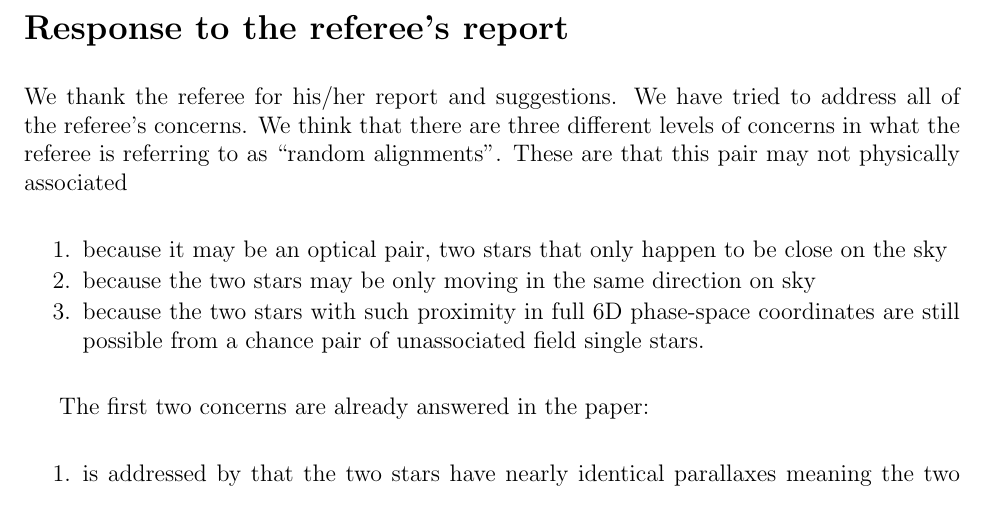
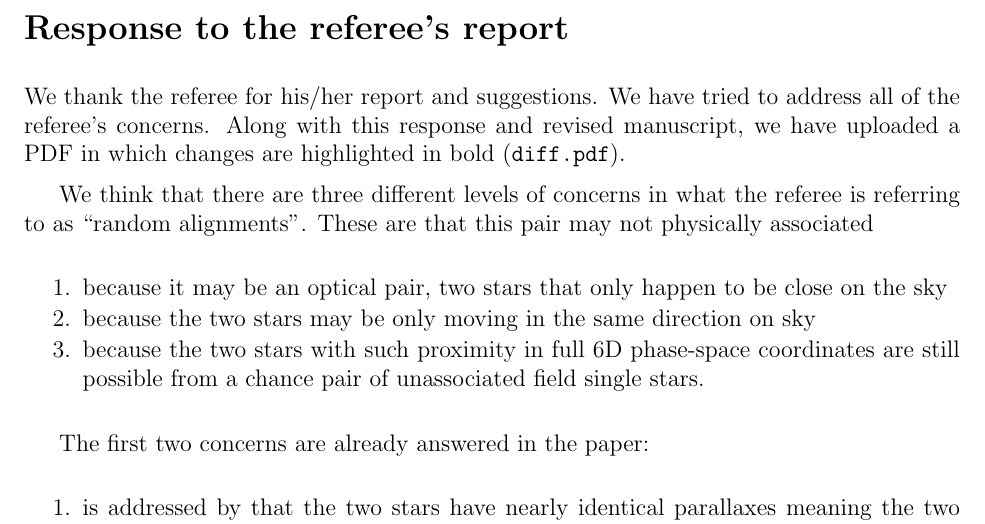
Before and after one commit to smoh/Group1199, a LaTeX document (paper/response.tex): part of page 1 of 6, cut so that both start at the same text. Compiled offline with pdfLaTeX.

Commit message:
Add a sentence

```diff
--- a/paper/response.tex
+++ b/paper/response.tex
@@ -33,6 +33,9 @@
 
 We thank the referee for his/her report and suggestions.
 We have tried to address all of the referee's concerns.
+Along with this response and revised manuscript, we have uploaded a PDF in which
+changes are highlighted in bold ({\tt diff.pdf}).
+
 We think that there are three different levels of concerns
 in what the referee is referring to as ``random alignments''.
 These are that this pair may not physically associated
```
